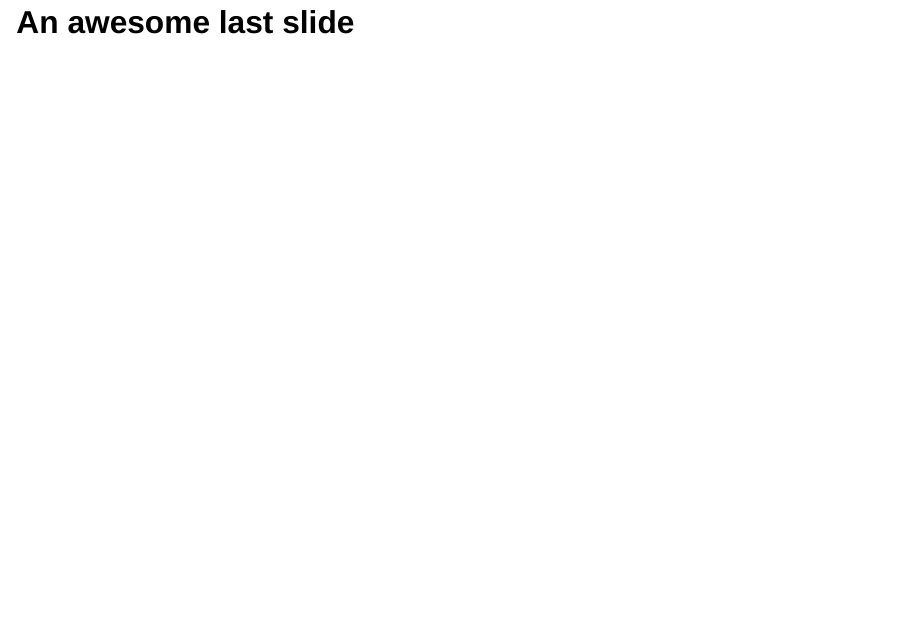
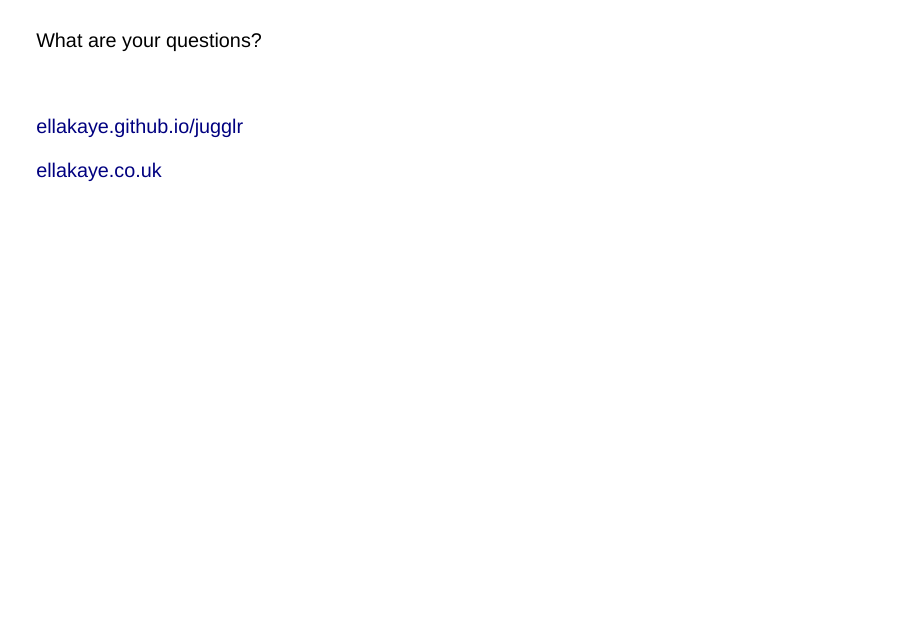
Before and after one commit to EllaKaye/user2026-jugglr, a Quarto document (index.qmd): page 52 of 52. Rendered offline with R 4.5, knitr and Pandoc in place of Quarto, with nearby package versions; drawn as Slidy slides in place of the format the file asks for; some code elsewhere in the file could not run offline.

Commit message:
Final slide

```diff
--- a/index.qmd
+++ b/index.qmd
@@ -490,4 +490,12 @@ Alphabetical unless told otherwise with `Collate`
 
 ## {background-image="images/jugglr-takeaway.png" background-size="contain"}
 
-# An awesome last slide {.inverse .center-h .larger200}
+# {.inverse .center-h}
+
+[What are your questions?]{.green .larger250}
+
+<br>
+
+[ellakaye.github.io/jugglr](https://ellakaye.github.io/jugglr){.larger200}
+
+[ellakaye.co.uk](https://ellakaye.co.uk){.larger200}
```
